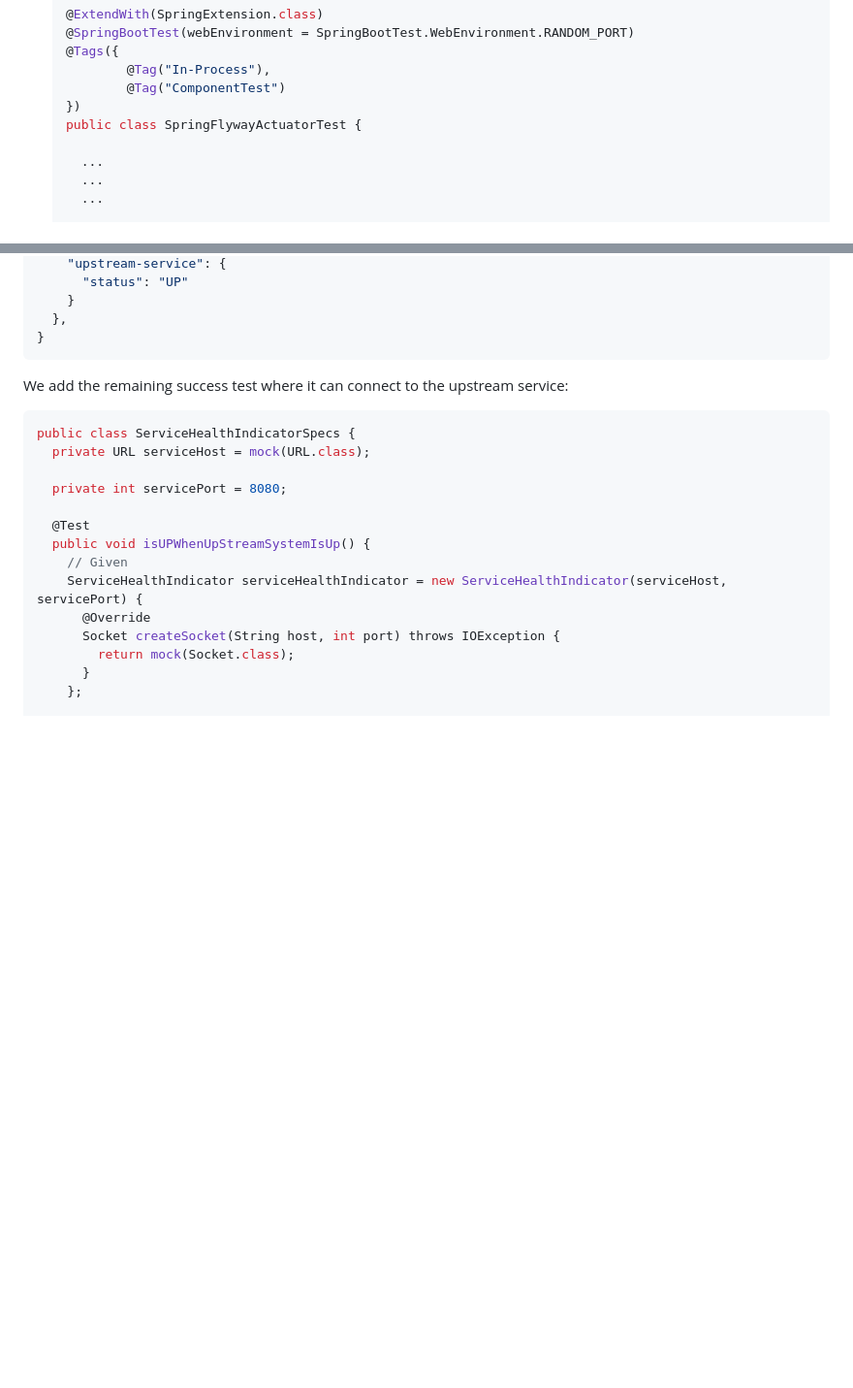
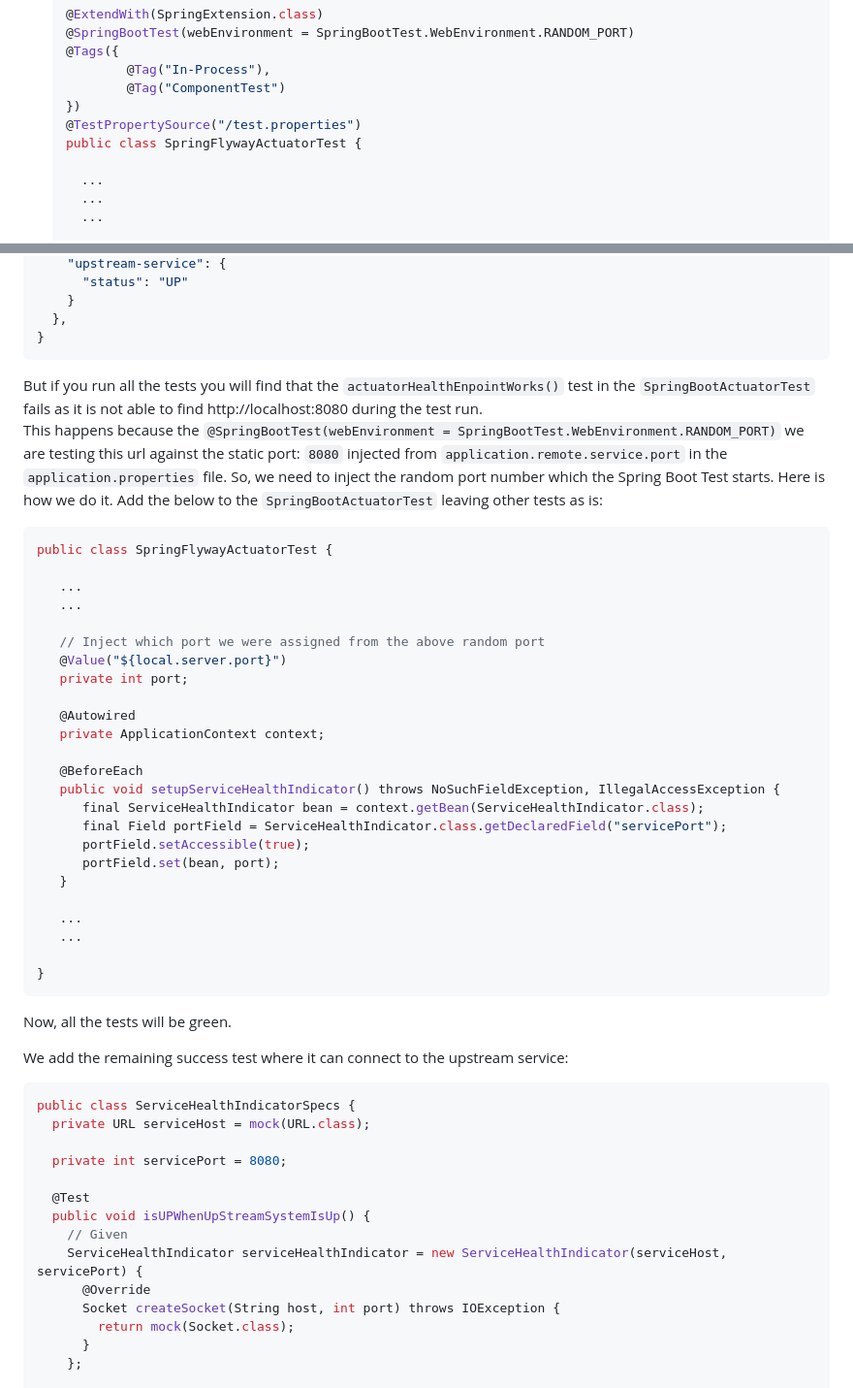
Before and after one commit to DhavalDalal/spring-flyway, a Markdown page: README-Actuator.md, 2 parts joined by grey strips. Shown at 97% size. GitHub-like rendering; blank space fills up the shorter version.

Commit message:
Added Random Port Injection Documentation part

````diff
--- a/README-Actuator.md
+++ b/README-Actuator.md
@@ -471,6 +471,7 @@
            @Tag("In-Process"),
            @Tag("ComponentTest")
    })
+   @TestPropertySource("/test.properties")
    public class SpringFlywayActuatorTest {
 
      ...
@@ -1066,6 +1067,42 @@ and you should see:
   },
 }
 ```
+But if you run all the tests you will find that the ```actuatorHealthEnpointWorks()``` test in the
+```SpringBootActuatorTest``` fails as it is not able to find http://localhost:8080 during the test run.
+This happens because the ```@SpringBootTest(webEnvironment = SpringBootTest.WebEnvironment.RANDOM_PORT)``` we are
+testing this url against the static port: ```8080``` injected from  ```application.remote.service.port``` in the
+```application.properties``` file.  So, we need to inject the random port number which the Spring Boot Test
+starts.  Here is how we do it.  Add the below to the ```SpringBootActuatorTest``` leaving other tests as is:
+
+```java
+public class SpringFlywayActuatorTest {
+
+   ...
+   ...
+
+   // Inject which port we were assigned from the above random port
+   @Value("${local.server.port}")
+   private int port;
+
+   @Autowired
+   private ApplicationContext context;
+
+   @BeforeEach
+   public void setupServiceHealthIndicator() throws NoSuchFieldException, IllegalAccessException {
+      final ServiceHealthIndicator bean = context.getBean(ServiceHealthIndicator.class);
+      final Field portField = ServiceHealthIndicator.class.getDeclaredField("servicePort");
+      portField.setAccessible(true);
+      portField.set(bean, port);
+   }
+
+   ...
+   ...
+
+}
+```
+
+Now, all the tests will be green.
+
 
 We add the remaining success test where it can connect to the upstream service:
 
````
